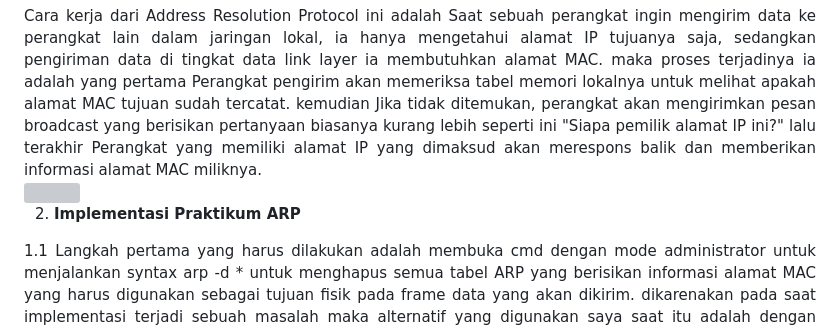
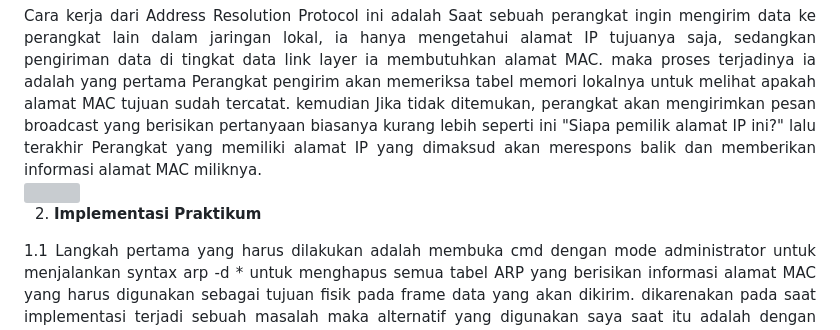
Before and after one commit to 21fajri/PraktikumJaringanKomputer, a Markdown page: week13/Laporan13.md, the part around the change. Rendered like a GitHub page; grey boxes are pictures that could not be loaded.

Commit message:
Proggress Rev2

```diff
--- a/week13/Laporan13.md
+++ b/week13/Laporan13.md
@@ -7,7 +7,7 @@
 <div align="justify">Cara kerja dari Address Resolution Protocol ini adalah Saat sebuah perangkat ingin mengirim data ke perangkat lain dalam jaringan lokal, ia hanya mengetahui alamat IP tujuanya saja, sedangkan pengiriman data di tingkat data link layer ia membutuhkan alamat MAC. maka proses terjadinya ia adalah yang pertama Perangkat pengirim akan memeriksa tabel memori lokalnya untuk melihat apakah alamat MAC tujuan sudah tercatat. kemudian Jika tidak ditemukan, perangkat akan mengirimkan pesan broadcast yang berisikan pertanyaan biasanya kurang lebih seperti ini "Siapa pemilik alamat IP ini?" lalu terakhir  Perangkat yang memiliki alamat IP yang dimaksud akan merespons balik dan memberikan informasi alamat MAC miliknya.</div>
     <img src="../assets/week13/Osi.jpg" width="600" height="250">
 
-2. **Implementasi Praktikum ARP**
+2. **Implementasi Praktikum**
 <div align="justify">1.1 Langkah pertama yang harus dilakukan adalah membuka cmd dengan mode administrator untuk menjalankan syntax arp -d * untuk menghapus semua tabel ARP yang berisikan informasi alamat MAC yang harus digunakan sebagai tujuan fisik pada frame data yang akan dikirim. dikarenakan pada saat implementasi terjadi sebuah masalah maka alternatif yang digunakan saya saat itu adalah dengan syntax netsh interface ip delete arpcache yang memiliki kegunaan yang sama seperti syntax sebelumnya lalu selanjutnya diteruskan dengan menuliskan syntax arp -a untuk  menampilkan seluruh daftar tabel ARP untuk memastikan syntax berjalan dengan baik.</div>
     <img src="../assets/week13/1.png" width="600" height="250">
 
```
